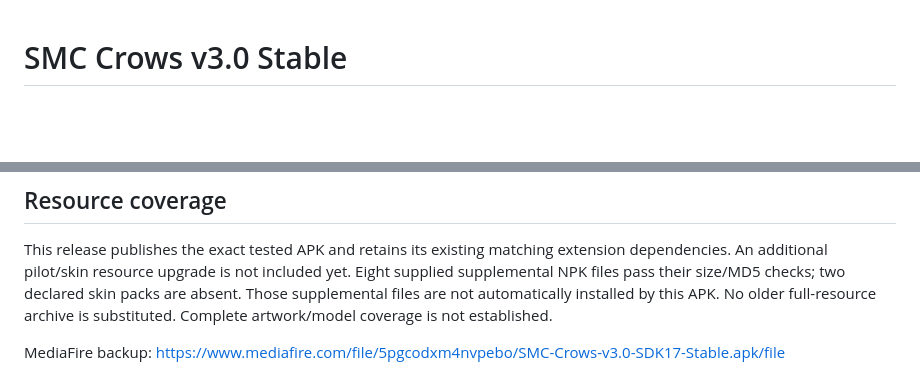
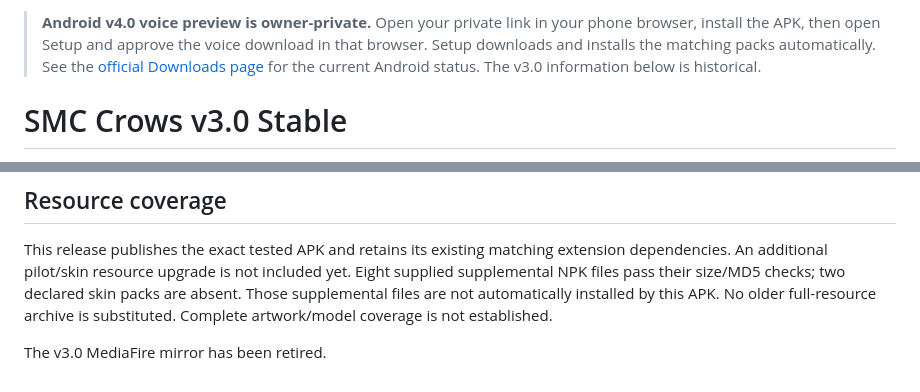
Before and after one commit to l3al3y/smc-crows-downloads, a Markdown page: README.md, 2 parts joined by grey strips. Rendered like a GitHub page; blank space fills up the shorter version.

Commit message:
Revise voice preview instructions and update MediaFire linkDocument private Android v4.0 voice setup
Updated README to reflect changes in voice preview installation and removed MediaFire backup link.

```diff
--- a/README.md
+++ b/README.md
@@ -1,3 +1,5 @@
+> **Android v4.0 voice preview is owner-private.** Open your private link in your phone browser, install the APK, then open Setup and approve the voice download in that browser. Setup downloads and installs the matching packs automatically. See the [official Downloads page](https://irfanfahmi.com/smc/downloads/) for the current Android status. The v3.0 information below is historical.
+
 # SMC Crows v3.0 Stable
 
 Community APK by **MiloSuam, APK merger/developer and fellow SMC player**.
@@ -33,4 +35,4 @@ Daily download safety limits remain 25,000 storage reads, monthly 250,000. A ful
 
 This release publishes the exact tested APK and retains its existing matching extension dependencies. An additional pilot/skin resource upgrade is not included yet. Eight supplied supplemental NPK files pass their size/MD5 checks; two declared skin packs are absent. Those supplemental files are not automatically installed by this APK. No older full-resource archive is substituted. Complete artwork/model coverage is not established.
 
-MediaFire backup: https://www.mediafire.com/file/5pgcodxm4nvpebo/SMC-Crows-v3.0-SDK17-Stable.apk/file
+The v3.0 MediaFire mirror has been retired.
```
